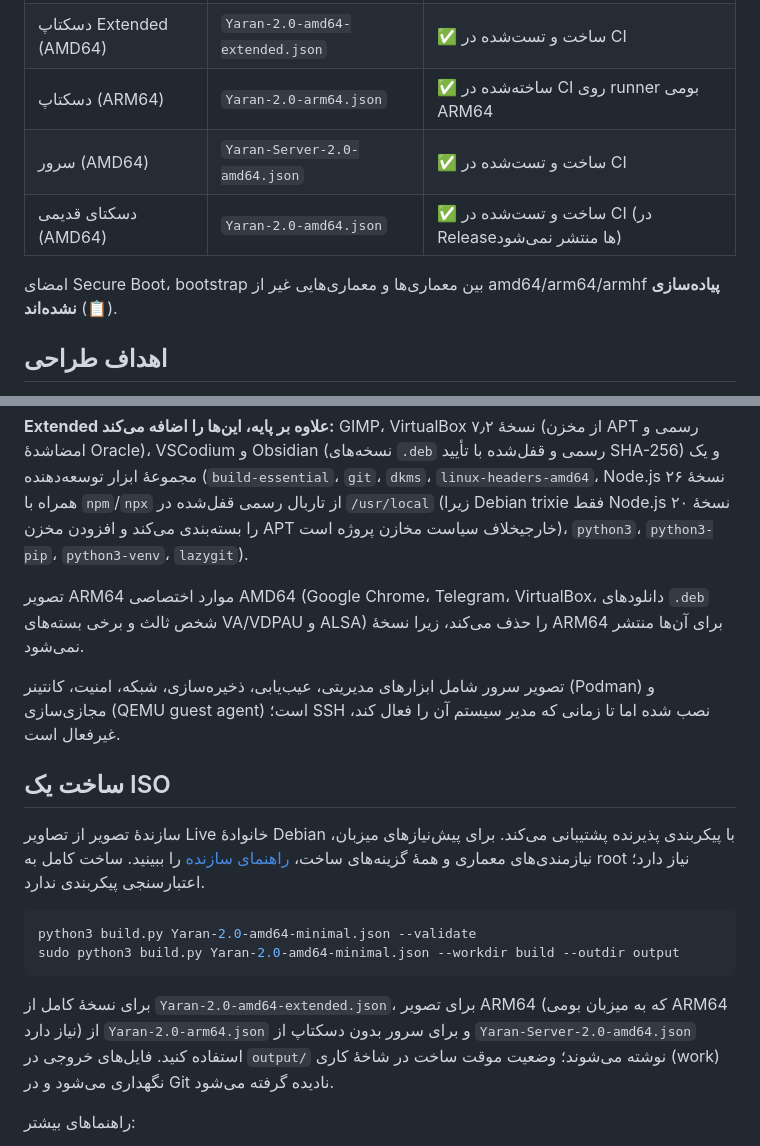
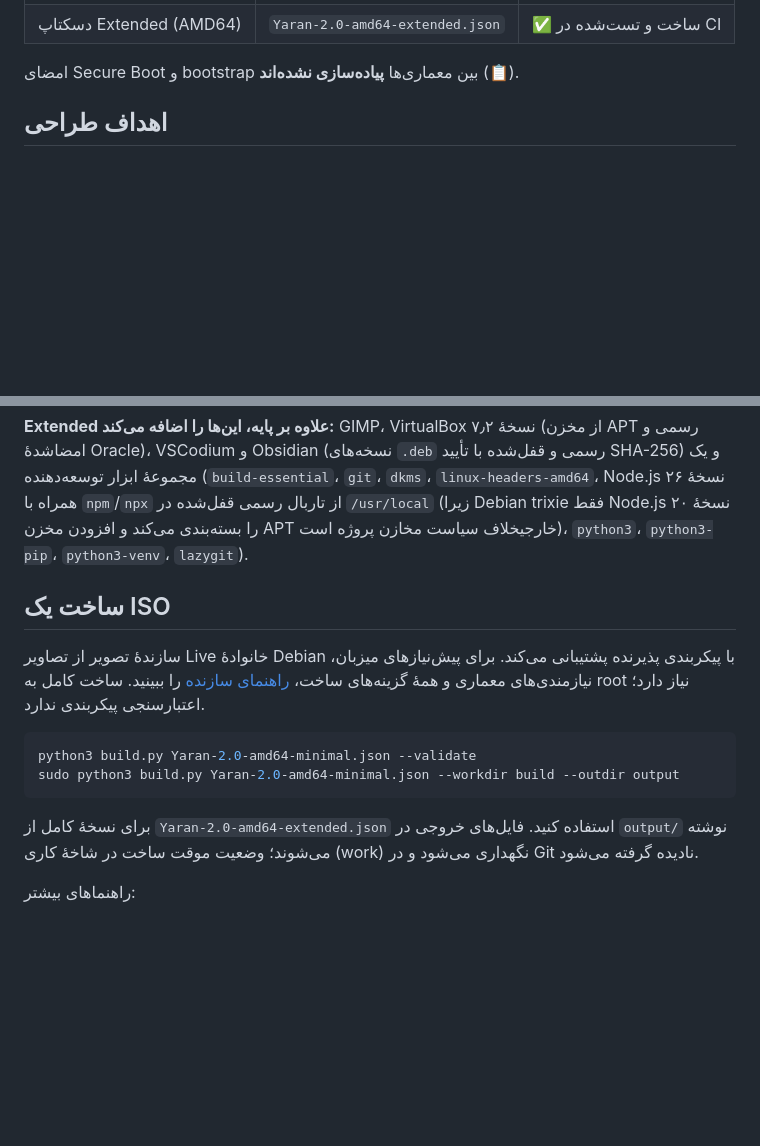
Before and after one commit to ahb1390/Yaran_Tiling_Linux, a Markdown page: README.fa.md, 2 parts joined by grey strips. GitHub-like rendering; blank space fills up the shorter version.

````diff
--- a/README.fa.md
+++ b/README.fa.md
@@ -30,12 +29,8 @@
 |---|---|---|
 | دسکتاپ Minimal (AMD64) | `Yaran-2.0-amd64-minimal.json` | ✅ ساخت و تست‌شده در CI |
 | دسکتاپ Extended (AMD64) | `Yaran-2.0-amd64-extended.json` | ✅ ساخت و تست‌شده در CI |
-| دسکتاپ (ARM64) | `Yaran-2.0-arm64.json` | ✅ ساخته‌شده در CI روی runner بومی ARM64 |
-| سرور (AMD64) | `Yaran-Server-2.0-amd64.json` | ✅ ساخت و تست‌شده در CI |
-| دسکتای قدیمی (AMD64) | `Yaran-2.0-amd64.json` | ✅ ساخت و تست‌شده در CI (در Releaseها منتشر نمی‌شود) |
 
-امضای Secure Boot، bootstrap بین معماری‌ها و معماری‌هایی غیر از
-amd64/arm64/armhf **پیاده‌سازی نشده‌اند** (📋).
+امضای Secure Boot و bootstrap بین معماری‌ها **پیاده‌سازی نشده‌اند** (📋).
 
 ## اهداف طراحی
 
@@ -80,13 +75,6 @@ xdg-desktop-portal، فونت‌های کامل فارسی/CJK/ایموجی و
 فقط Node.js نسخهٔ ۲۰ را بسته‌بندی می‌کند و افزودن مخزن APT خارجیخلاف سیاست
 مخازن پروژه است)، `python3`، `python3-pip`، `python3-venv`، `lazygit`).
 
-تصویر ARM64 موارد اختصاصی AMD64 (Google Chrome، Telegram، VirtualBox،
-دانلودهای `.deb` شخص ثالث و برخی بسته‌های VA/VDPAU و ALSA) را حذف می‌کند،
-زیرا نسخهٔ ARM64 برای آن‌ها منتشر نمی‌شود.
-
-تصویر سرور شامل ابزارهای مدیریتی، عیب‌یابی، ذخیره‌سازی، شبکه، امنیت،
-کانتینر (Podman) و مجازی‌سازی (QEMU guest agent) است؛ SSH نصب شده اما تا
-زمانی که مدیر سیستم آن را فعال کند، غیرفعال است.
 
 ## ساخت یک ISO
 
@@ -100,9 +88,7 @@ python3 build.py Yaran-2.0-amd64-minimal.json --validate
 sudo python3 build.py Yaran-2.0-amd64-minimal.json --workdir build --outdir output
 ```
 
-برای نسخهٔ کامل از `Yaran-2.0-amd64-extended.json`، برای تصویر ARM64 (که به
-میزبان بومی ARM64 نیاز دارد) از `Yaran-2.0-arm64.json` و برای سرور بدون
-دسکتاپ از `Yaran-Server-2.0-amd64.json` استفاده کنید. فایل‌های خروجی در
+برای نسخهٔ کامل از `Yaran-2.0-amd64-extended.json` استفاده کنید. فایل‌های خروجی در
 `output/` نوشته می‌شوند؛ وضعیت موقت ساخت در شاخهٔ کاری (work) نگهداری می‌شود
 و در Git نادیده گرفته می‌شود.
 
````
Also changed, not shown: other parts of README.fa.md (+6 -17 lines).
